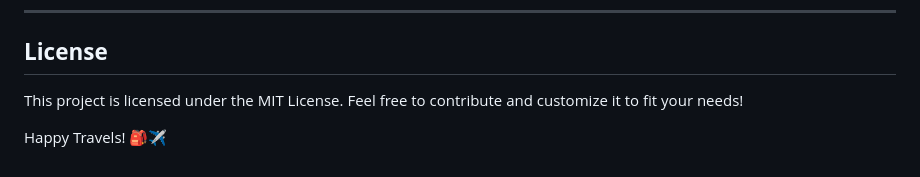
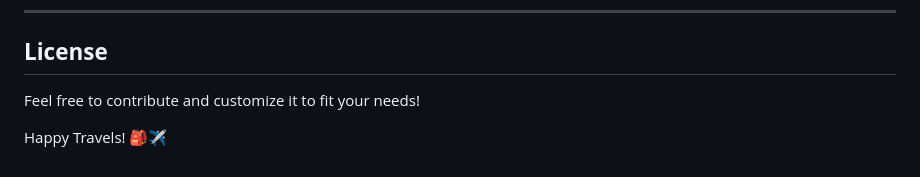
Before and after one commit to arunsandy1309/AI-Travel-Planner, a Markdown page: README.md, the part around the change. Drawn GitHub-style.

```diff
--- a/README.md
+++ b/README.md
@@ -126,6 +126,6 @@ This app is perfect for travelers who want a stress-free way to organize their a
 
 ## **License**
 
-This project is licensed under the MIT License. Feel free to contribute and customize it to fit your needs!
+Feel free to contribute and customize it to fit your needs!
 
 Happy Travels! 🎒✈️
```
